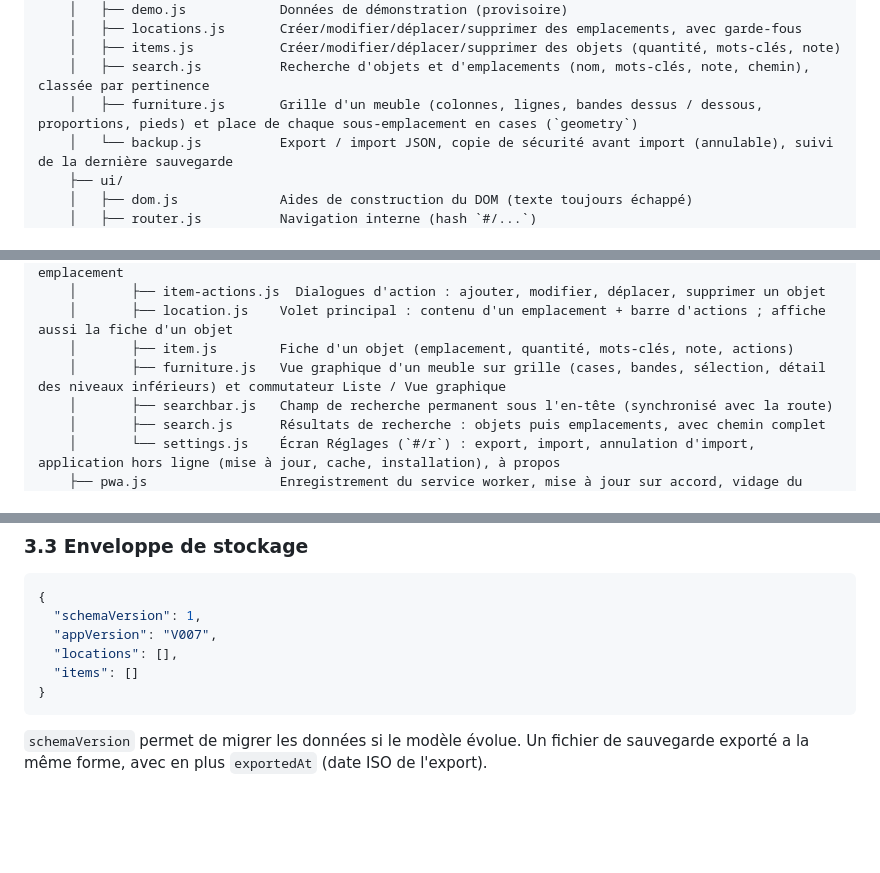
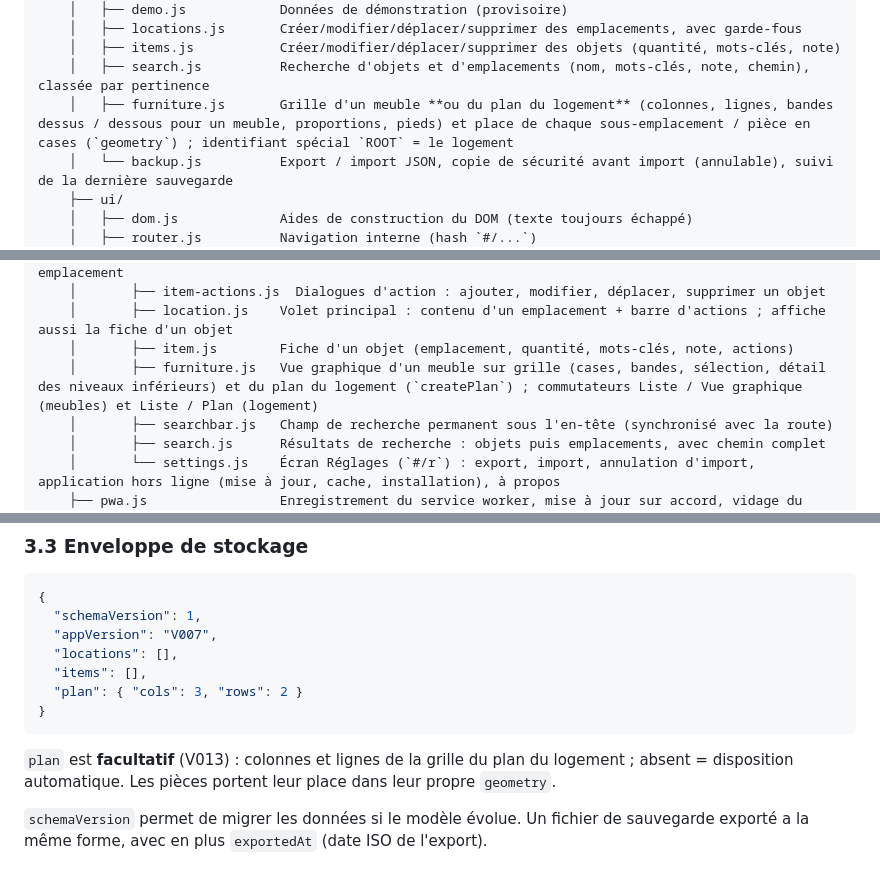
Before and after one commit to Arcturusfr/rangement, a Markdown page: doc/ARCHITECTURE.md, 3 parts joined by grey strips. GitHub-like rendering; blank space fills up the shorter version.

````diff
--- a/doc/ARCHITECTURE.md
+++ b/doc/ARCHITECTURE.md
@@ -60,7 +61,7 @@
     │   ├── locations.js       Créer/modifier/déplacer/supprimer des emplacements, avec garde-fous
     │   ├── items.js           Créer/modifier/déplacer/supprimer des objets (quantité, mots-clés, note)
     │   ├── search.js          Recherche d'objets et d'emplacements (nom, mots-clés, note, chemin), classée par pertinence
-    │   ├── furniture.js       Grille d'un meuble (colonnes, lignes, bandes dessus / dessous, proportions, pieds) et place de chaque sous-emplacement en cases (`geometry`)
+    │   ├── furniture.js       Grille d'un meuble **ou du plan du logement** (colonnes, lignes, bandes dessus / dessous pour un meuble, proportions, pieds) et place de chaque sous-emplacement / pièce en cases (`geometry`) ; identifiant spécial `ROOT` = le logement
     │   └── backup.js          Export / import JSON, copie de sécurité avant import (annulable), suivi de la dernière sauvegarde
     ├── ui/
     │   ├── dom.js             Aides de construction du DOM (texte toujours échappé)
@@ -79,7 +80,7 @@
     │       ├── item-actions.js  Dialogues d'action : ajouter, modifier, déplacer, supprimer un objet
     │       ├── location.js    Volet principal : contenu d'un emplacement + barre d'actions ; affiche aussi la fiche d'un objet
     │       ├── item.js        Fiche d'un objet (emplacement, quantité, mots-clés, note, actions)
-    │       ├── furniture.js   Vue graphique d'un meuble sur grille (cases, bandes, sélection, détail des niveaux inférieurs) et commutateur Liste / Vue graphique
+    │       ├── furniture.js   Vue graphique d'un meuble sur grille (cases, bandes, sélection, détail des niveaux inférieurs) et du plan du logement (`createPlan`) ; commutateurs Liste / Vue graphique (meubles) et Liste / Plan (logement)
     │       ├── searchbar.js   Champ de recherche permanent sous l'en-tête (synchronisé avec la route)
     │       ├── search.js      Résultats de recherche : objets puis emplacements, avec chemin complet
     │       └── settings.js    Écran Réglages (`#/r`) : export, import, annulation d'import, application hors ligne (mise à jour, cache, installation), à propos
@@ -124,9 +125,12 @@ Le logement est une **arborescence d'emplacements** de profondeur libre, dans la
   "schemaVersion": 1,
   "appVersion": "V007",
   "locations": [],
-  "items": []
+  "items": [],
+  "plan": { "cols": 3, "rows": 2 }
 }
 ```
+
+`plan` est **facultatif** (V013) : colonnes et lignes de la grille du plan du logement ; absent = disposition automatique. Les pièces portent leur place dans leur propre `geometry`.
 
 `schemaVersion` permet de migrer les données si le modèle évolue. Un fichier de sauvegarde exporté a la même forme, avec en plus `exportedAt` (date ISO de l'export).
 
````
Also changed, not shown: other parts of doc/ARCHITECTURE.md (+19 -7 lines).
